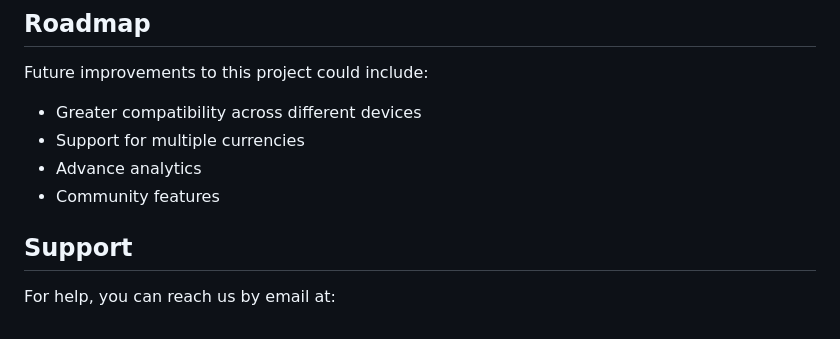
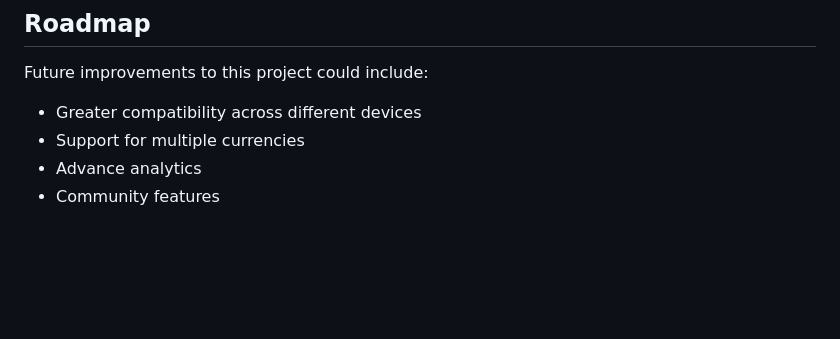
Before and after one commit to joonhaim/EasySave, a Markdown page: README.md, the part around the change. Drawn GitHub-style; blank space fills up the shorter version.

```diff
--- a/README.md
+++ b/README.md
@@ -140,6 +140,3 @@ Future improvements to this project could include:
 - Support for multiple currencies
 - Advance analytics
 - Community features
-
-## Support
-For help, you can reach us by email at:
```
